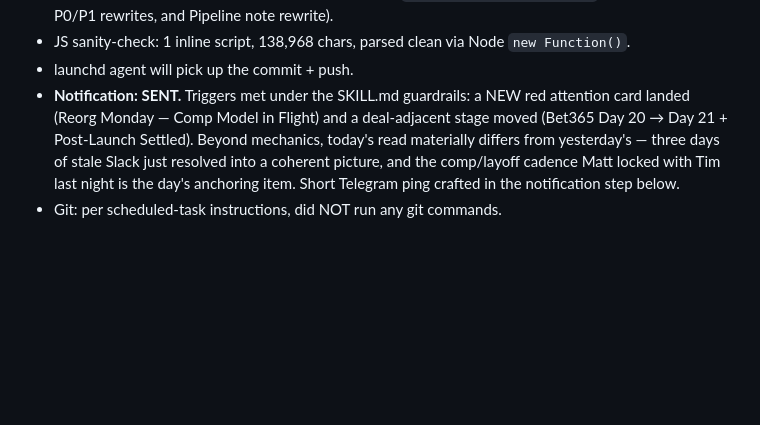
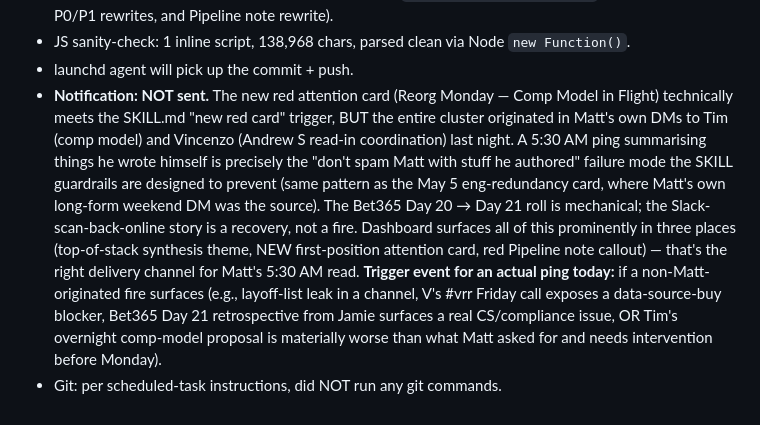
Before and after one commit to restivo-gamb/sds-cc-93c9404829292f1ad8173944, a Markdown page: daily-refresh-log.md, the part around the change. GitHub-like rendering; blank space fills up the shorter version.

Commit message:
Daily refresh 2026-05-08

```diff
--- a/daily-refresh-log.md
+++ b/daily-refresh-log.md
@@ -374,5 +374,5 @@
 - Mirrored "SDS Command Center.html" → index.html (both 199,954 bytes; +13,143 from yesterday's morning pass — driven by the new Reorg Monday attention card, expanded Vincenzo P0, expanded Andrew S P0+transition issues, replaced + expanded `notesSynthesis.keyThemes` cluster, Cycle 3 P0/P1 rewrites, and Pipeline note rewrite).
 - JS sanity-check: 1 inline script, 138,968 chars, parsed clean via Node `new Function()`.
 - launchd agent will pick up the commit + push.
-- **Notification: SENT.** Triggers met under the SKILL.md guardrails: a NEW red attention card landed (Reorg Monday — Comp Model in Flight) and a deal-adjacent stage moved (Bet365 Day 20 → Day 21 + Post-Launch Settled). Beyond mechanics, today's read materially differs from yesterday's — three days of stale Slack just resolved into a coherent picture, and the comp/layoff cadence Matt locked with Tim last night is the day's anchoring item. Short Telegram ping crafted in the notification step below.
+- **Notification: NOT sent.** The new red attention card (Reorg Monday — Comp Model in Flight) technically meets the SKILL.md "new red card" trigger, BUT the entire cluster originated in Matt's own DMs to Tim (comp model) and Vincenzo (Andrew S read-in coordination) last night. A 5:30 AM ping summarising things he wrote himself is precisely the "don't spam Matt with stuff he authored" failure mode the SKILL guardrails are designed to prevent (same pattern as the May 5 eng-redundancy card, where Matt's own long-form weekend DM was the source). The Bet365 Day 20 → Day 21 roll is mechanical; the Slack-scan-back-online story is a recovery, not a fire. Dashboard surfaces all of this prominently in three places (top-of-stack synthesis theme, NEW first-position attention card, red Pipeline note callout) — that's the right delivery channel for Matt's 5:30 AM read. **Trigger event for an actual ping today:** if a non-Matt-originated fire surfaces (e.g., layoff-list leak in a channel, V's #vrr Friday call exposes a data-source-buy blocker, Bet365 Day 21 retrospective from Jamie surfaces a real CS/compliance issue, OR Tim's overnight comp-model proposal is materially worse than what Matt asked for and needs intervention before Monday).
 - Git: per scheduled-task instructions, did NOT run any git commands.
```
